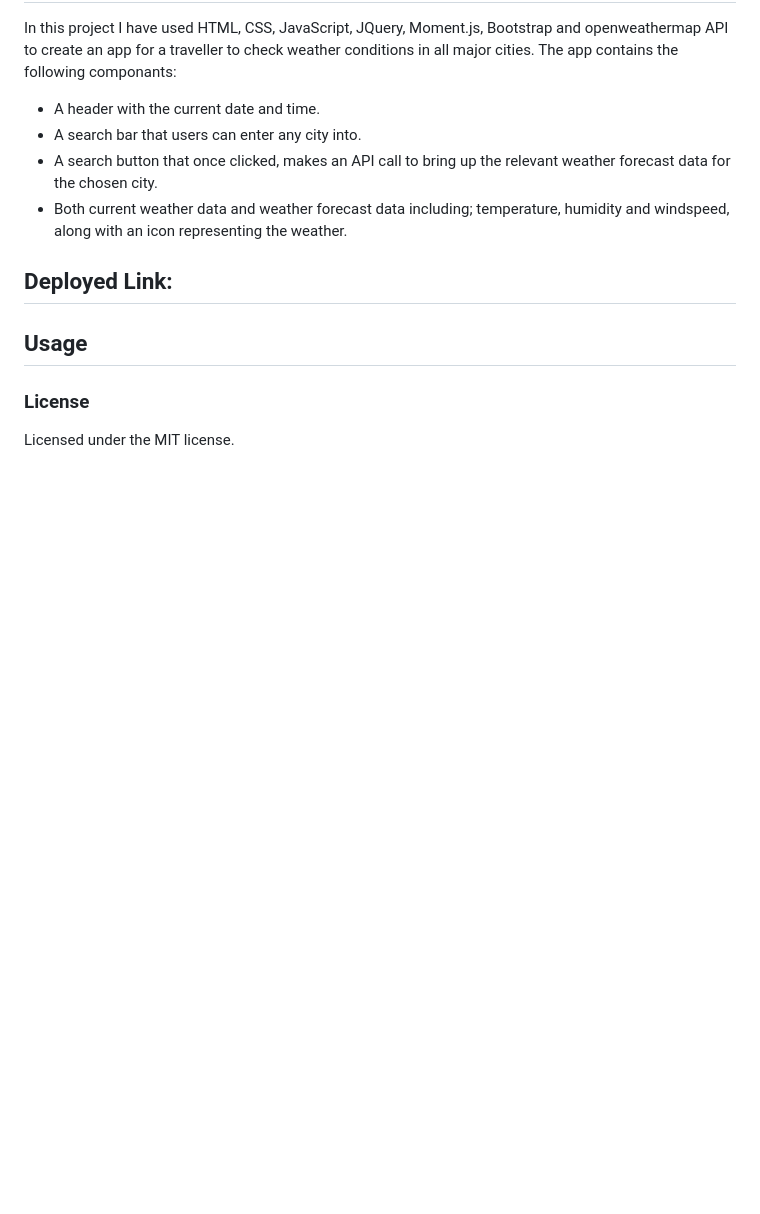
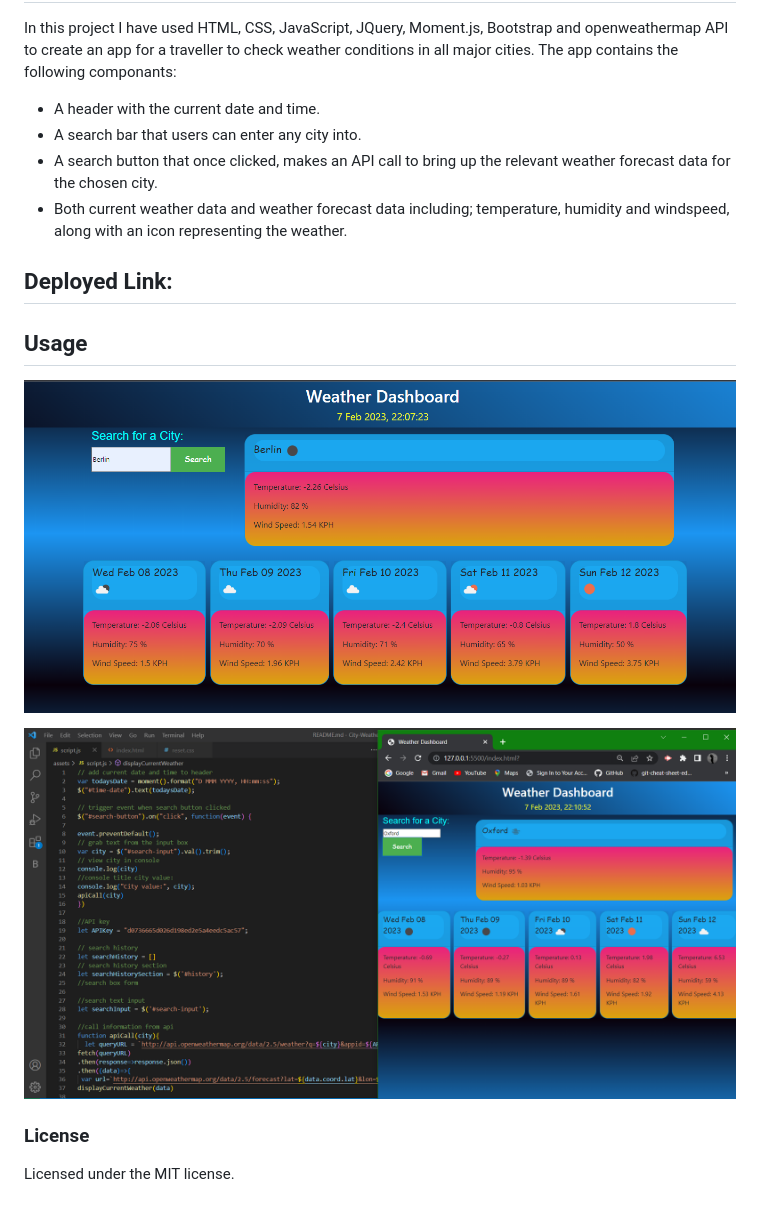
Before and after one commit to Bronwen27/City-Weather-App, a Markdown page: README.md, the part around the change. Rendered like a GitHub page; pictures changed too: assets/images/Screenshot1.png (added), assets/images/Screenshot2.png (added); blank space fills up the shorter version.

Commit message:
added screenshots to README file

```diff
--- a/README.md
+++ b/README.md
@@ -18,6 +18,9 @@ In this project I have used HTML, CSS, JavaScript, JQuery, Moment.js, Bootstrap
 
 ## Usage
 
+![image of weather-app](/assets/images/Screenshot1.png)
+
+![image of js code relating to weather-app](/assets/images/Screenshot2.png)
 
 ### License
 
```
